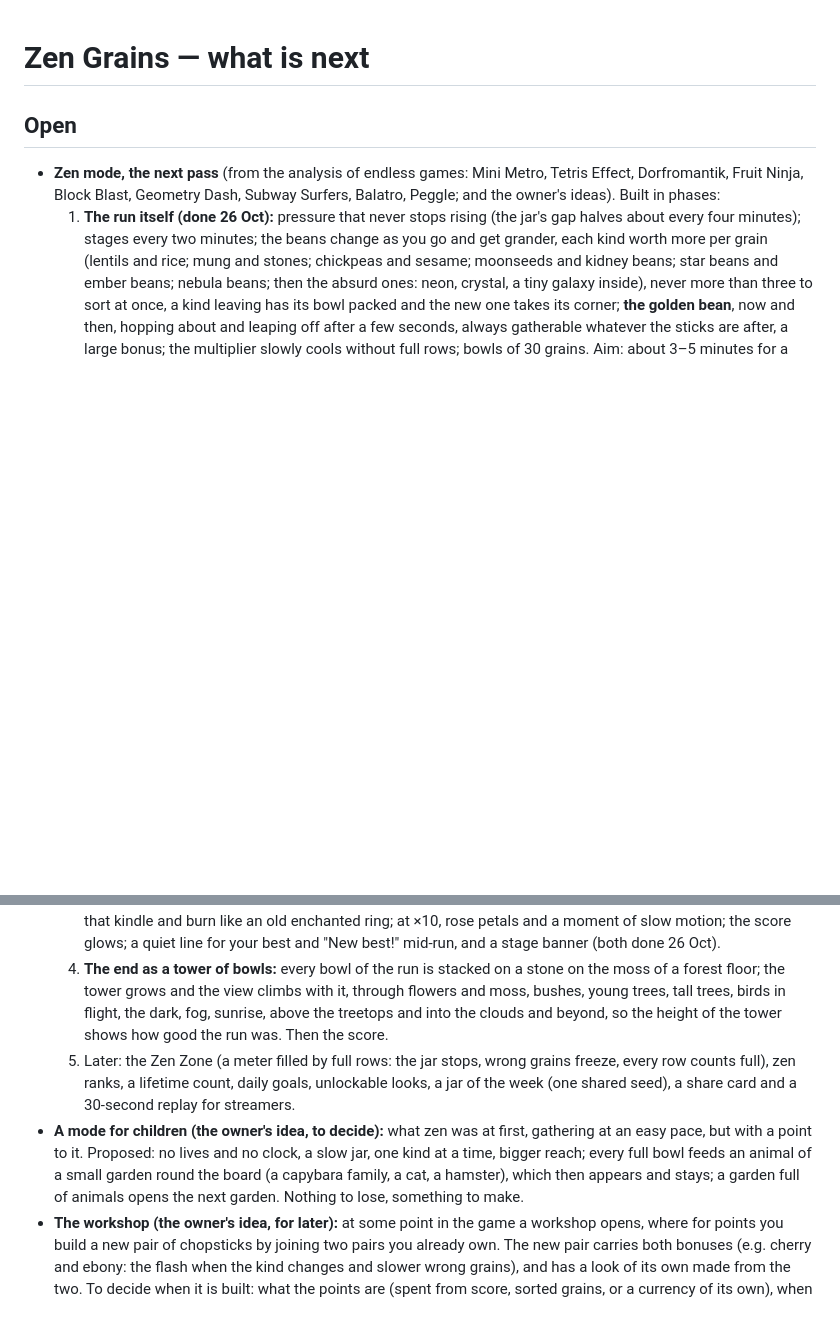
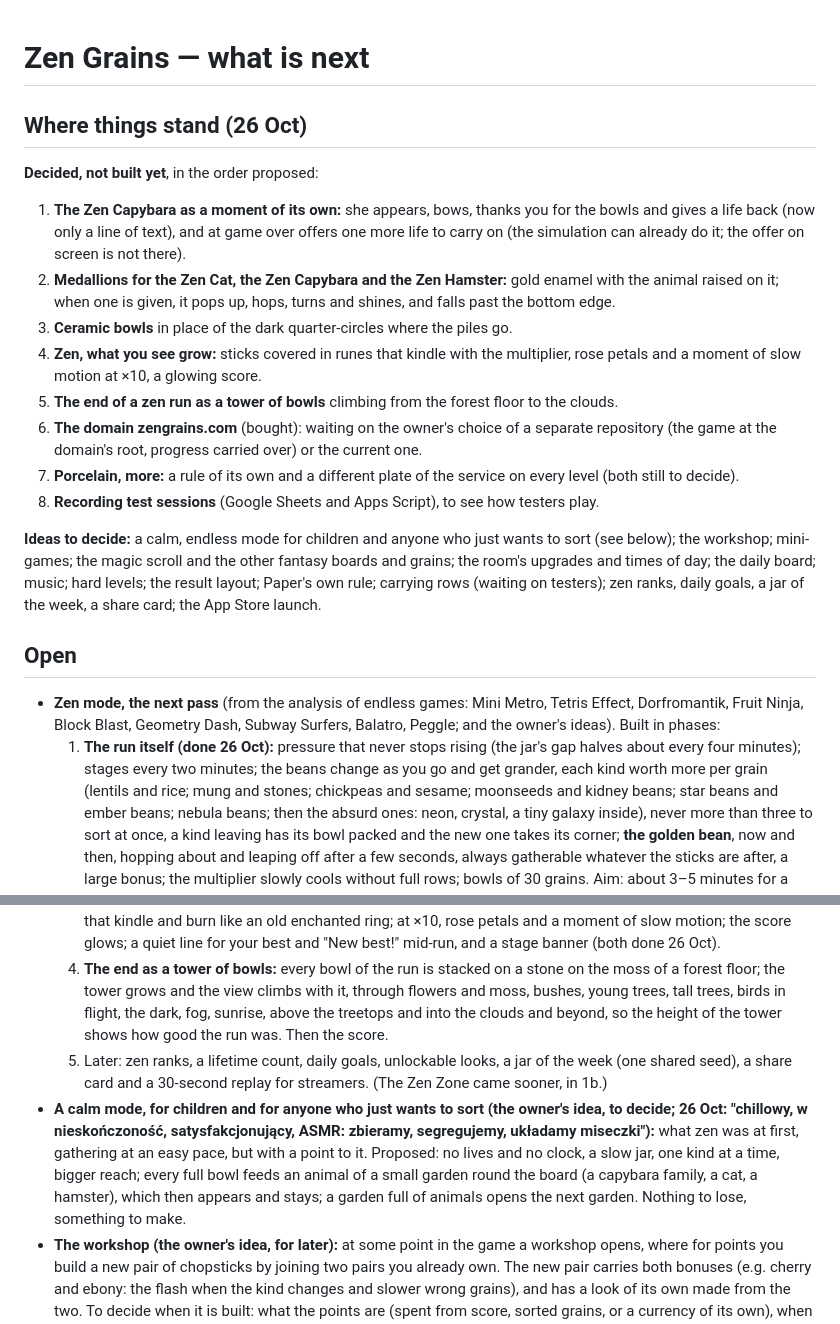
Before and after one commit to slodkibufetposypki/sprinkle-pour, a Markdown page: zen-grain/ROADMAP.md, 2 parts joined by grey strips. Rendered like a GitHub page; blank space fills up the shorter version.

Commit message:
Roadmap: where things stand, what is decided and not built, what is still to decide
Co-Authored-By: Claude Opus 5.5 <noreply@anthropic.com>
Claude-Session: https://claude.ai/code/session_014C1xeWo42GP6yJKRLtYnVm

```diff
--- a/zen-grain/ROADMAP.md
+++ b/zen-grain/ROADMAP.md
@@ -1,4 +1,17 @@
 # Zen Grains — what is next
+
+## Where things stand (26 Oct)
+**Decided, not built yet**, in the order proposed:
+1. **The Zen Capybara as a moment of its own:** she appears, bows, thanks you for the bowls and gives a life back (now only a line of text), and at game over offers one more life to carry on (the simulation can already do it; the offer on screen is not there).
+2. **Medallions for the Zen Cat, the Zen Capybara and the Zen Hamster:** gold enamel with the animal raised on it; when one is given, it pops up, hops, turns and shines, and falls past the bottom edge.
+3. **Ceramic bowls** in place of the dark quarter-circles where the piles go.
+4. **Zen, what you see grow:** sticks covered in runes that kindle with the multiplier, rose petals and a moment of slow motion at ×10, a glowing score.
+5. **The end of a zen run as a tower of bowls** climbing from the forest floor to the clouds.
+6. **The domain zengrains.com** (bought): waiting on the owner's choice of a separate repository (the game at the domain's root, progress carried over) or the current one.
+7. **Porcelain, more:** a rule of its own and a different plate of the service on every level (both still to decide).
+8. **Recording test sessions** (Google Sheets and Apps Script), to see how testers play.
+
+**Ideas to decide:** a calm, endless mode for children and anyone who just wants to sort (see below); the workshop; mini-games; the magic scroll and the other fantasy boards and grains; the room's upgrades and times of day; the daily board; music; hard levels; the result layout; Paper's own rule; carrying rows (waiting on testers); zen ranks, daily goals, a jar of the week, a share card; the App Store launch.
 
 ## Open
 - **Zen mode, the next pass** (from the analysis of endless games: Mini Metro, Tetris Effect, Dorfromantik, Fruit Ninja, Block Blast, Geometry Dash, Subway Surfers, Balatro, Peggle; and the owner's ideas). Built in phases:
@@ -8,8 +21,8 @@
   2. **Zen Capybara** (the owner's idea, in place of the cat here): a very relaxed, meditating capybara. Every few bowls it appears, bows, thanks you for the bowls and looks on you kindly: a life back (or, with all three, a blessing in points). At game over it can give one more life to carry on (bought later; costs 1, then 2, then 4 capybaras in one run, at most three; runs with a continue are marked on score boards; no countdown on the offer).
   3. **What you see grow:** zen keeps its raked sand (the owner, 26 Oct), and as the stages go by its furrows begin to glow, faintly at first and a little more at every stage, with a band of light running up through them when a stage begins (done 26 Oct); the chopsticks' tips glow and spark, then whole sticks are covered in runes of our own that kindle and burn like an old enchanted ring; at ×10, rose petals and a moment of slow motion; the score glows; a quiet line for your best and "New best!" mid-run, and a stage banner (both done 26 Oct).
   4. **The end as a tower of bowls:** every bowl of the run is stacked on a stone on the moss of a forest floor; the tower grows and the view climbs with it, through flowers and moss, bushes, young trees, tall trees, birds in flight, the dark, fog, sunrise, above the treetops and into the clouds and beyond, so the height of the tower shows how good the run was. Then the score.
-  5. Later: the Zen Zone (a meter filled by full rows: the jar stops, wrong grains freeze, every row counts full), zen ranks, a lifetime count, daily goals, unlockable looks, a jar of the week (one shared seed), a share card and a 30-second replay for streamers.
-- **A mode for children (the owner's idea, to decide):** what zen was at first, gathering at an easy pace, but with a point to it. Proposed: no lives and no clock, a slow jar, one kind at a time, bigger reach; every full bowl feeds an animal of a small garden round the board (a capybara family, a cat, a hamster), which then appears and stays; a garden full of animals opens the next garden. Nothing to lose, something to make.
+  5. Later: zen ranks, a lifetime count, daily goals, unlockable looks, a jar of the week (one shared seed), a share card and a 30-second replay for streamers. (The Zen Zone came sooner, in 1b.)
+- **A calm mode, for children and for anyone who just wants to sort (the owner's idea, to decide; 26 Oct: "chillowy, w nieskończoność, satysfakcjonujący, ASMR: zbieramy, segregujemy, układamy miseczki"):** what zen was at first, gathering at an easy pace, but with a point to it. Proposed: no lives and no clock, a slow jar, one kind at a time, bigger reach; every full bowl feeds an animal of a small garden round the board (a capybara family, a cat, a hamster), which then appears and stays; a garden full of animals opens the next garden. Nothing to lose, something to make.
 - **The workshop (the owner's idea, for later):** at some point in the game a workshop opens, where for points you build a new pair of chopsticks by joining two pairs you already own. The new pair carries both bonuses (e.g. cherry and ebony: the flash when the kind changes and slower wrong grains), and has a look of its own made from the two. To decide when it is built: what the points are (spent from score, sorted grains, or a currency of its own), when the workshop opens, whether the two pairs used are kept, and whether a joined pair can be joined again.
 - **Mini-games now and then, to break the routine** (the owner's sister): stacking stones into a cairn with real physics (shapes, friction, balance); a pull-the-pin puzzle (beans held behind latches, released in the right order into the right bowls); a matching puzzle; copying a bean pattern in the zen sand. One at a time, the cairn first.
 - **The result layout:** a card at the top is the default; `?done=card` and `?done=sheet` show the other two. Pick one after playing.
```
